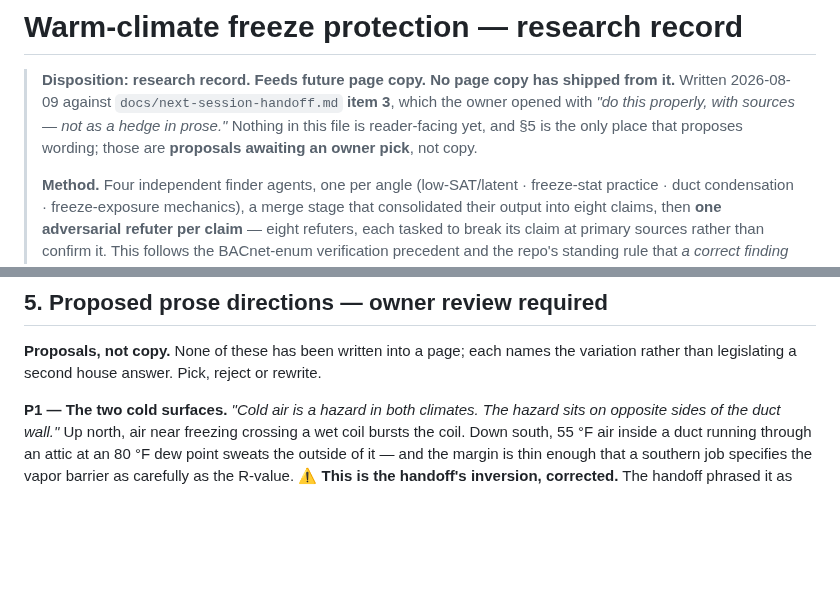
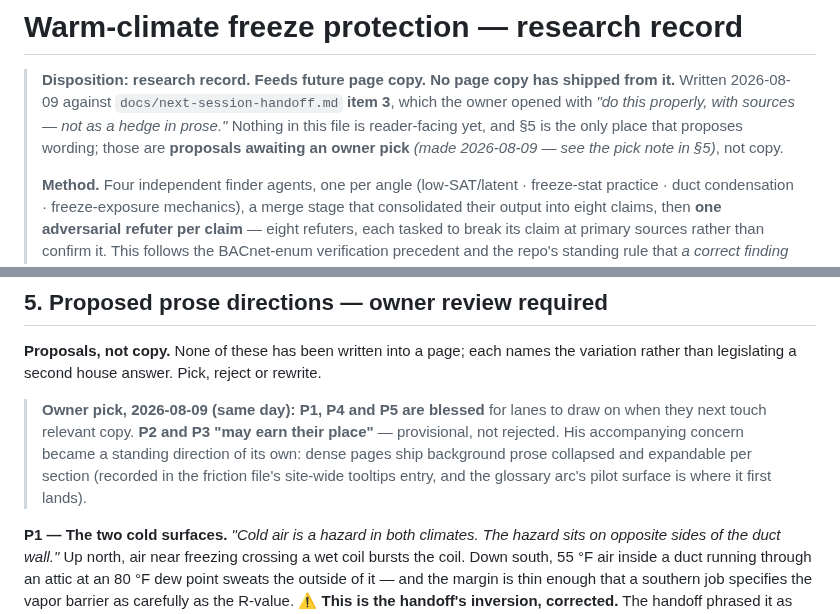
Before and after one commit to EWH2000/controlsfreak.dev, a Markdown page: docs/warm-climate-freeze-protection.md, 2 parts joined by grey strips. Drawn GitHub-style; blank space fills up the shorter version.

```diff
--- a/docs/warm-climate-freeze-protection.md
+++ b/docs/warm-climate-freeze-protection.md
@@ -5,7 +5,8 @@
 > `docs/next-session-handoff.md` **item 3**, which the owner opened with
 > *"do this properly, with sources — not as a hedge in prose."* Nothing
 > in this file is reader-facing yet, and §5 is the only place that
-> proposes wording; those are **proposals awaiting an owner pick**, not
+> proposes wording; those are **proposals awaiting an owner pick**
+> *(made 2026-08-09 — see the pick note in §5)*, not
 > copy.
 >
 > **Method.** Four independent finder agents, one per angle
@@ -560,6 +561,14 @@ answers:
 each names the variation rather than legislating a second house answer.
 Pick, reject or rewrite.
 
+> **Owner pick, 2026-08-09 (same day):** **P1, P4 and P5 are blessed**
+> for lanes to draw on when they next touch relevant copy. **P2 and P3
+> "may earn their place"** — provisional, not rejected. His
+> accompanying concern became a standing direction of its own: dense
+> pages ship background prose collapsed and expandable per section
+> (recorded in the friction file's site-wide tooltips entry, and the
+> glossary arc's pilot surface is where it first lands).
+
 **P1 — The two cold surfaces.** *"Cold air is a hazard in both
 climates. The hazard sits on opposite sides of the duct wall."* Up
 north, air near freezing crossing a wet coil bursts the coil. Down
```
Also changed, not shown: docs/next-session-handoff.md (added, +194 -0 lines).
